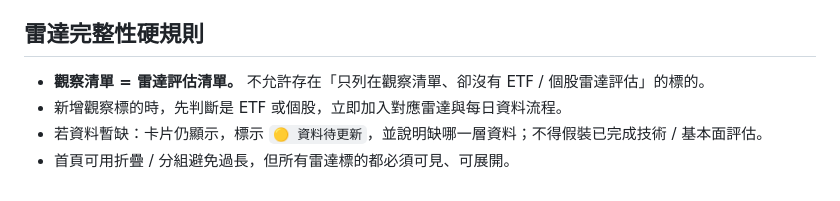
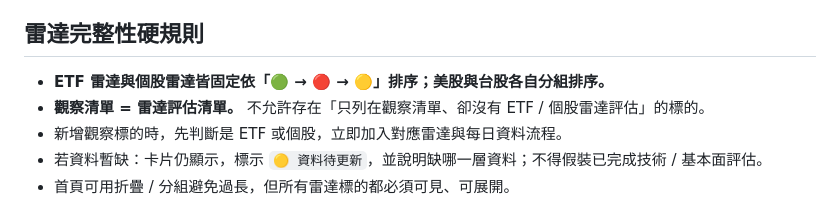
Before and after one commit to kakacf/Qian, a Markdown page: QIAN_SPEC.md, the part around the change. GitHub-like rendering.

Commit message:
Require green red yellow ordering for all radars

```diff
--- a/QIAN_SPEC.md
+++ b/QIAN_SPEC.md
@@ -153,6 +153,7 @@ Qian 是「先理解市場，再看觀察標的」的晨報：
 - 個股雷達是研究與風險報酬判斷，不是買賣指令。
 
 ## 雷達完整性硬規則
+- **ETF 雷達與個股雷達皆固定依「🟢 → 🔴 → 🟡」排序；美股與台股各自分組排序。**
 - **觀察清單 = 雷達評估清單。** 不允許存在「只列在觀察清單、卻沒有 ETF / 個股雷達評估」的標的。
 - 新增觀察標的時，先判斷是 ETF 或個股，立即加入對應雷達與每日資料流程。
 - 若資料暫缺：卡片仍顯示，標示 `🟡 資料待更新`，並說明缺哪一層資料；不得假裝已完成技術 / 基本面評估。
```
